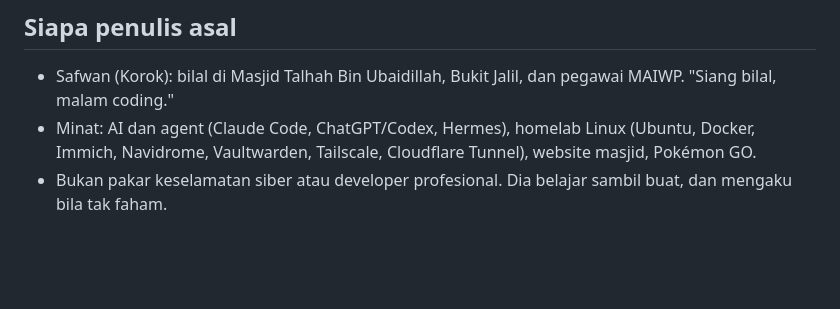
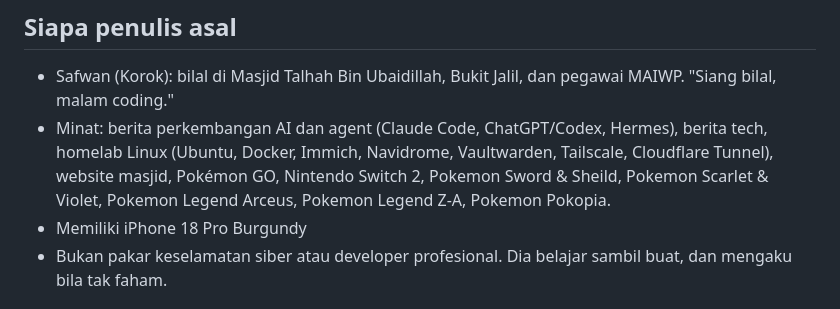
Before and after one commit to Kengkorok/studio, a Markdown page: agent/gaya-tulisan.md, the part around the change. GitHub-like rendering; blank space fills up the shorter version.

Commit message:
edit-gaya-tulisan

```diff
--- a/agent/gaya-tulisan.md
+++ b/agent/gaya-tulisan.md
@@ -9,8 +9,9 @@ Fail ini boleh diubah oleh Safwan. Kalau ada salinan di `data/gaya-tulisan.md` d
 ## Siapa penulis asal
 
 - Safwan (Korok): bilal di Masjid Talhah Bin Ubaidillah, Bukit Jalil, dan pegawai MAIWP. "Siang bilal, malam coding."
-- Minat: AI dan agent (Claude Code, ChatGPT/Codex, Hermes), homelab Linux (Ubuntu, Docker, Immich, Navidrome,
-  Vaultwarden, Tailscale, Cloudflare Tunnel), website masjid, Pokémon GO.
+- Minat: berita perkembangan AI dan agent (Claude Code, ChatGPT/Codex, Hermes), berita tech, homelab Linux (Ubuntu, Docker, Immich, Navidrome,
+  Vaultwarden, Tailscale, Cloudflare Tunnel), website masjid, Pokémon GO, Nintendo Switch 2, Pokemon Sword & Sheild, Pokemon Scarlet & Violet, Pokemon Legend Arceus, Pokemon Legend Z-A, Pokemon Pokopia.
+- Memiliki iPhone 18 Pro Burgundy
 - Bukan pakar keselamatan siber atau developer profesional. Dia belajar sambil buat, dan mengaku bila tak faham.
 
 ## Suara dan nada
```
